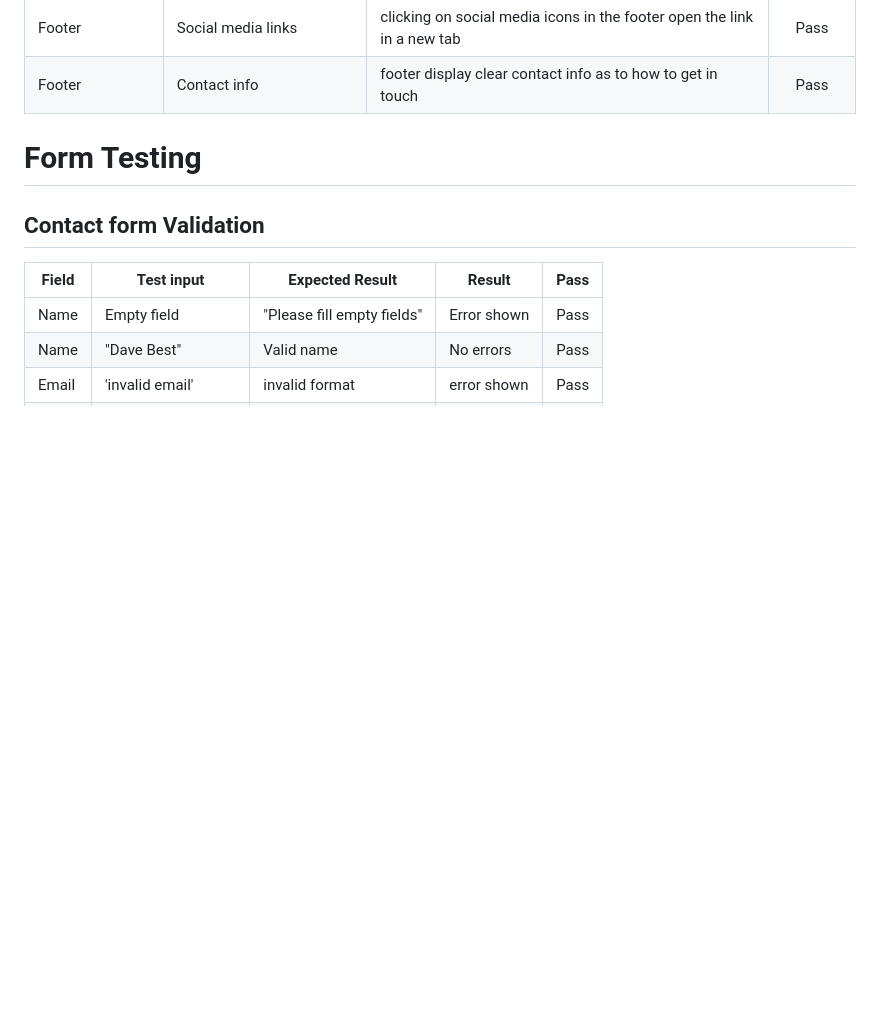
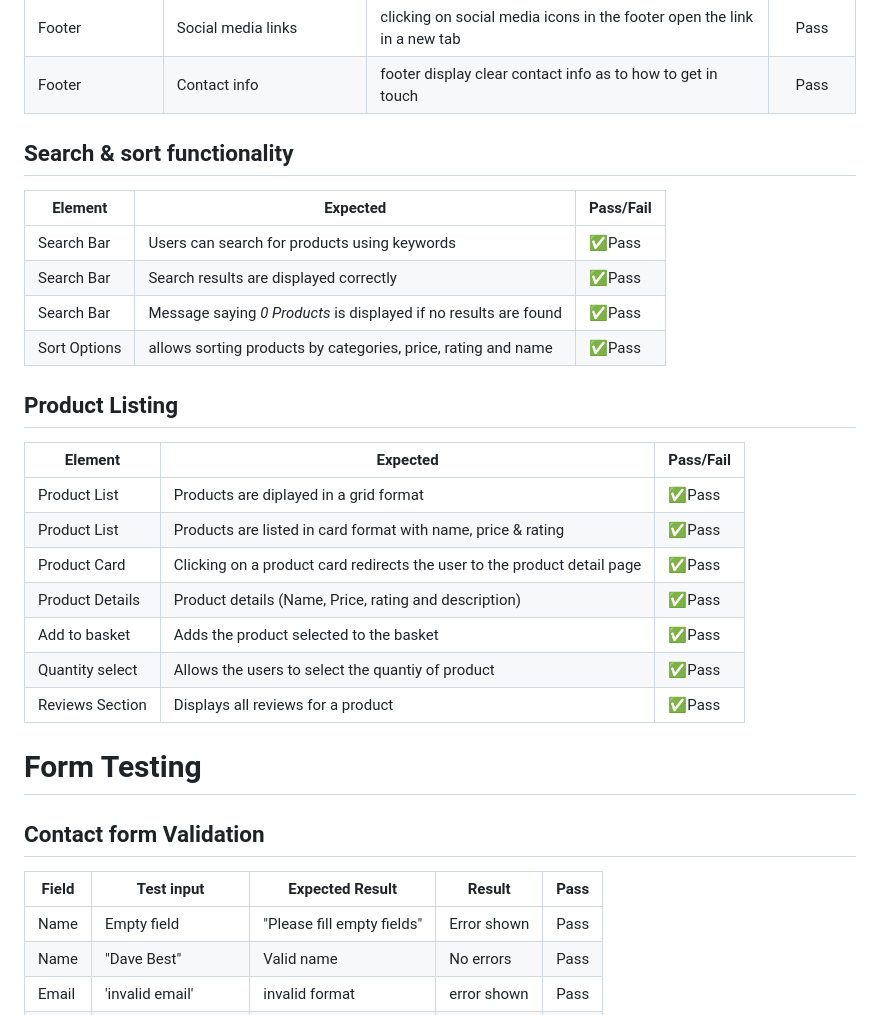
Before and after one commit to KyrianU/Jewelry_palace, a Markdown page: TESTING.md, the part around the change. Rendered like a GitHub page; blank space fills up the shorter version.

Commit message:
product listing added to testing.md

```diff
--- a/TESTING.md
+++ b/TESTING.md
@@ -160,6 +160,26 @@ Profiles/views.py | No errors | <details><summary>Validation Screenshot</summary
 Footer | Social media links | clicking on social media icons in the footer open the link in a new tab | Pass |
 Footer | Contact info | footer display clear contact info as to how to get in touch | Pass |
 
+## Search & sort functionality
+
+Element | Expected | Pass/Fail
+--- | --- | ---
+Search Bar | Users can search for products using keywords | ✅Pass
+Search Bar | Search results are displayed correctly | ✅Pass
+Search Bar | Message saying *0 Products* is displayed if no results are found | ✅Pass
+Sort Options | allows sorting products by categories, price, rating and name | ✅Pass
+
+## Product Listing
+
+Element | Expected | Pass/Fail
+--- | --- | ---
+Product List | Products are diplayed in a grid format | ✅Pass
+Product List | Products are listed in card format with name, price & rating | ✅Pass
+Product Card | Clicking on a product card redirects the user to the product detail page | ✅Pass
+Product Details | Product details (Name, Price, rating and description) | ✅Pass
+Add to basket | Adds the product selected to the basket | ✅Pass
+Quantity select | Allows the users to select the quantiy of product | ✅Pass
+Reviews Section | Displays all reviews for a product | ✅Pass
 
 # Form Testing
 
```
